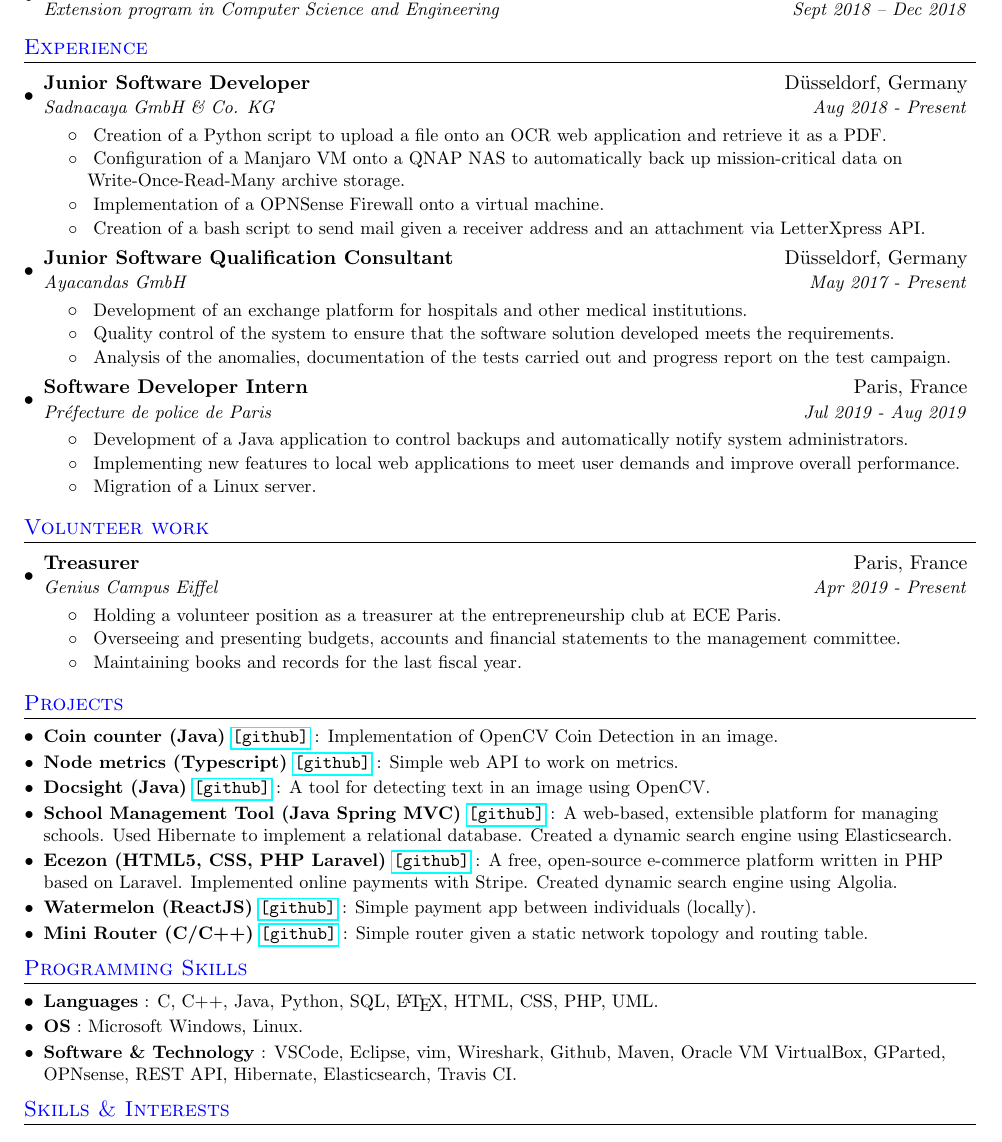
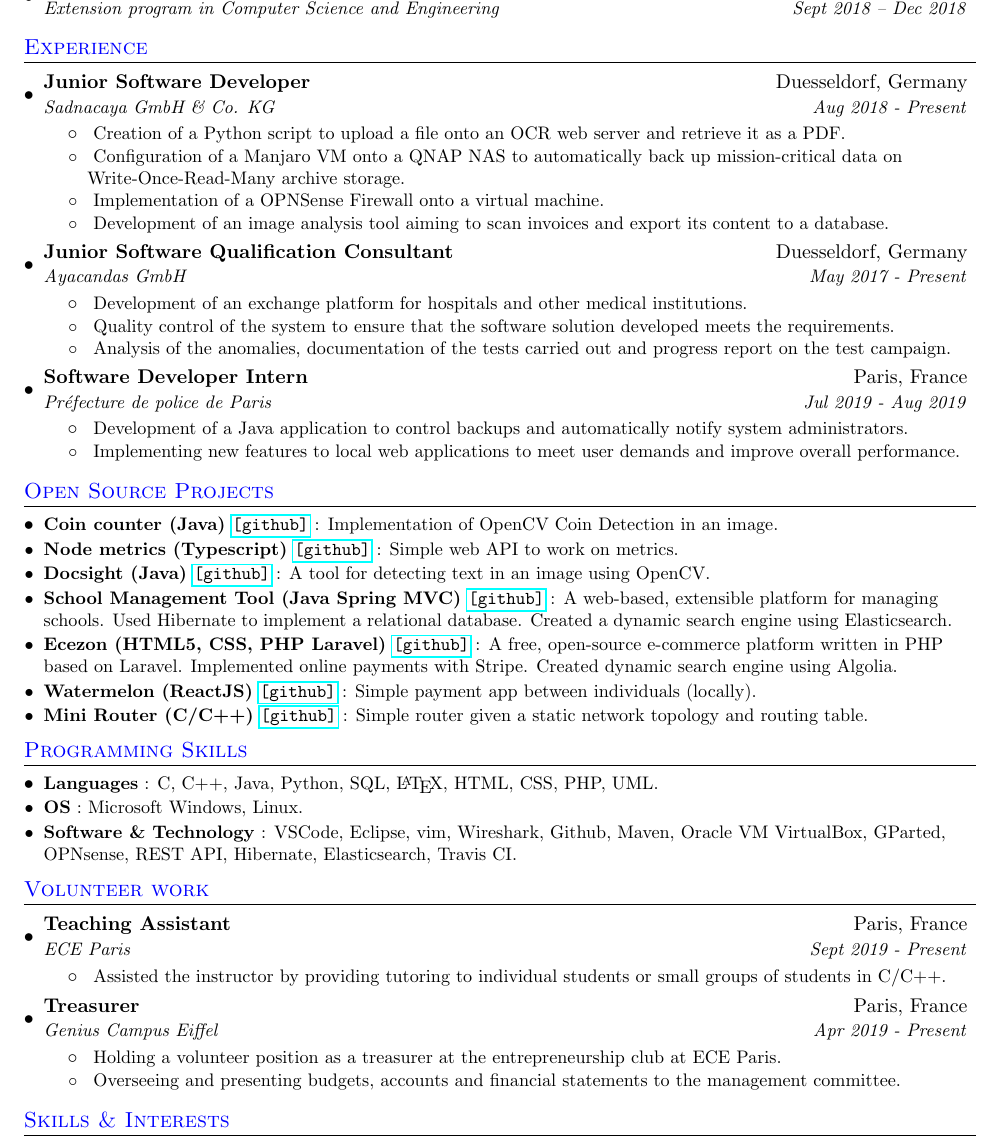
Before and after one commit to AlexHff/cv, a LaTeX CV (resume.tex): part of the page, cut so that both start at the same text. Compiled offline with pdfLaTeX.

Commit message:
Update resume

```diff
--- a/resume.tex
+++ b/resume.tex
@@ -82,35 +82,37 @@
 %-----------EDUCATION-----------------
 \section{Education}
   \resumeSubHeadingListStart
+
     \resumeSubheading
       {ECE Paris}{France}
       {Master of Science in Computer Science}{Sept 2016 -- Sept 2021 (Expected)}
+
     \resumeSubheading
       {University of California San Diego}{CA, USA}
       {Extension program in Computer Science and Engineering}{Sept 2018 -- Dec 2018}
+
   \resumeSubHeadingListEnd
-
 
 %-----------EXPERIENCE-----------------
 \section{Experience}
   \resumeSubHeadingListStart
 
     \resumeSubheading
-      {Junior Software Developer}{Düsseldorf, Germany}
+      {Junior Software Developer}{Duesseldorf, Germany}
       {Sadnacaya GmbH \& Co. KG}{Aug 2018 - Present}
       \resumeItemListStart
         \resumeItem{}
-          {Creation of a Python script to upload a file onto an OCR web application and retrieve it as a PDF.}
+          {Creation of a Python script to upload a file onto an OCR web server and retrieve it as a PDF.}
         \resumeItem{}
           {Configuration of a Manjaro VM onto a QNAP NAS to automatically back up mission-critical data on Write-Once-Read-Many archive storage.}
         \resumeItem{}
           {Implementation of a OPNSense Firewall onto a virtual machine.}
         \resumeItem{}
-          {Creation of a bash script to send mail given a receiver address and an attachment via LetterXpress API.}
+          {Development of an image analysis tool aiming to scan invoices and export its content to a database.}
       \resumeItemListEnd
 
     \resumeSubheading
-      {Junior Software Qualification Consultant}{Düsseldorf, Germany}
+      {Junior Software Qualification Consultant}{Duesseldorf, Germany}
       {Ayacandas GmbH}{May 2017 - Present}
       \resumeItemListStart
         \resumeItem{}
@@ -129,8 +131,6 @@
           {Development of a Java application to control backups and automatically notify system administrators.}
         \resumeItem{}
           {Implementing new features to local web applications to meet user demands and improve overall performance.}
-        \resumeItem{}
-          {Migration of a Linux server.}
       \resumeItemListEnd
 
 \iffalse
@@ -177,9 +177,59 @@
 
   \resumeSubHeadingListEnd
 
+%-----------PROJECTS-----------------
+\section{Open Source Projects}
+ \resumeSubHeadingListStart
+
+ 	\resumeSubItem{Coin counter (Java) \href{https://github.com/AlexHff/coin-counter}{\texttt{[github]}}}
+   		{: Implementation of OpenCV Coin Detection in an image.}
+
+   	\resumeSubItem{Node metrics (Typescript) \href{https://github.com/AlexHff/node-metrics}{\texttt{[github]}}}
+   		{:  Simple web API to work on metrics.}
+
+ 	\resumeSubItem{Docsight (Java) \href{https://github.com/AlexHff/docsight}{\texttt{[github]}}}
+   		{: A tool for detecting text in an image using OpenCV.}
+
+   	\resumeSubItem{School Management Tool (Java Spring MVC) \href{https://github.com/AlexHff/school-management-system}{\texttt{[github]}}}
+   		{: A web-based, extensible platform for managing schools. Used Hibernate to implement a relational database. Created a dynamic search engine using Elasticsearch.}
+
+   	\resumeSubItem{Ecezon (HTML5, CSS, PHP Laravel) \href{https://github.com/AlexHff/laravel-eCommerce}{\texttt{[github]}}}
+   		{: A free, open-source e-commerce platform written in PHP based on Laravel. Implemented online payments with Stripe. Created dynamic search engine using Algolia.}
+
+   	\resumeSubItem{Watermelon (ReactJS) \href{https://github.com/AlexHff/wenger-payment}{\texttt{[github]}}}
+   		{: Simple payment app between individuals (locally).}
+
+   	\resumeSubItem{Mini Router (C/C++) \href{https://github.com/AlexHff/minirouter}{\texttt{[github]}}}
+   		{: Simple router given a static network topology and routing table.}
+
+ \resumeSubHeadingListEnd
+
+%--------PROGRAMMING SKILLS------------
+\section{Programming Skills}
+ \resumeSubHeadingListStart
+
+ 	\resumeSubItem{Languages}
+   		{: C, C++, Java, Python, SQL, \LaTeX, HTML, CSS, PHP, UML.}
+
+   	\resumeSubItem{OS}
+   		{: Microsoft Windows, Linux.}
+
+   	\resumeSubItem{Software \& Technology}
+   		{: VSCode, Eclipse, vim, Wireshark, Github, Maven, Oracle VM VirtualBox, GParted, OPNsense, REST API, Hibernate, Elasticsearch, Travis CI.}
+
+ \resumeSubHeadingListEnd
+
 %-----------VOLUNTEER-----------------
 \section{Volunteer work}
   \resumeSubHeadingListStart
+
+    \resumeSubheading
+      {Teaching Assistant}{Paris, France}
+      {ECE Paris}{Sept 2019 - Present}
+      \resumeItemListStart
+        \resumeItem{}
+          {Assisted the instructor by providing tutoring to individual students or small groups of students in C/C++.}
+      \resumeItemListEnd
 
     \resumeSubheading
       {Treasurer}{Paris, France}
@@ -189,51 +239,23 @@
           {Holding a volunteer position as a treasurer at the entrepreneurship club at ECE Paris.}
         \resumeItem{}
           {Overseeing and presenting budgets, accounts and financial statements to the management committee.}
-        \resumeItem{}
-          {Maintaining books and records for the last fiscal year.}
       \resumeItemListEnd
 
   \resumeSubHeadingListEnd
 
-%-----------PROJECTS-----------------
-\section{Projects}
- \resumeSubHeadingListStart
- 	\resumeSubItem{Coin counter (Java) \href{https://github.com/AlexHff/coin-counter}{\texttt{[github]}}}
-   		{: Implementation of OpenCV Coin Detection in an image.}
-   	\resumeSubItem{Node metrics (Typescript) \href{https://github.com/AlexHff/node-metrics}{\texttt{[github]}}}
-   		{:  Simple web API to work on metrics.}
- 	\resumeSubItem{Docsight (Java) \href{https://github.com/AlexHff/docsight}{\texttt{[github]}}}
-   		{: A tool for detecting text in an image using OpenCV.}
-   	\resumeSubItem{School Management Tool (Java Spring MVC) \href{https://github.com/AlexHff/school-management-system}{\texttt{[github]}}}
-   		{: A web-based, extensible platform for managing schools. Used Hibernate to implement a relational database. Created a dynamic search engine using Elasticsearch.}
-   	\resumeSubItem{Ecezon (HTML5, CSS, PHP Laravel) \href{https://github.com/AlexHff/laravel-eCommerce}{\texttt{[github]}}}
-   		{: A free, open-source e-commerce platform written in PHP based on Laravel. Implemented online payments with Stripe. Created dynamic search engine using Algolia.}
-   	\resumeSubItem{Watermelon (ReactJS) \href{https://github.com/AlexHff/wenger-payment}{\texttt{[github]}}}
-   		{: Simple payment app between individuals (locally).}
-   	\resumeSubItem{Mini Router (C/C++) \href{https://github.com/AlexHff/minirouter}{\texttt{[github]}}}
-   		{: Simple router given a static network topology and routing table.}
- \resumeSubHeadingListEnd
-
-%--------PROGRAMMING SKILLS------------
-\section{Programming Skills}
- \resumeSubHeadingListStart
- 	\resumeSubItem{Languages}
-   		{: C, C++, Java, Python, SQL, \LaTeX, HTML, CSS, PHP, UML.}
-   	\resumeSubItem{OS}
-   		{: Microsoft Windows, Linux.}
-   	\resumeSubItem{Software \& Technology}
-   		{: VSCode, Eclipse, vim, Wireshark, Github, Maven, Oracle VM VirtualBox, GParted, OPNsense, REST API, Hibernate, Elasticsearch, Travis CI.}
- \resumeSubHeadingListEnd
-
 %--------SKILLS------------
 \section{Skills \& Interests}
  \resumeSubHeadingListStart
+
  	\resumeSubItem{Languages}
    		{: French (mother tongue), German (mother tongue), English (fluent), Spanish (notions).}
+
    	\resumeSubItem{Actuarial science}
    		{: applying mathematical and statistical methods to assess risk in finance.}
+
    	\resumeSubItem{Hobbies}
    		{: cycling, athletics, chess.}
+
  \resumeSubHeadingListEnd
 
 \end{document}
```
Also changed, not shown: resume.pdf, 1 other file.
